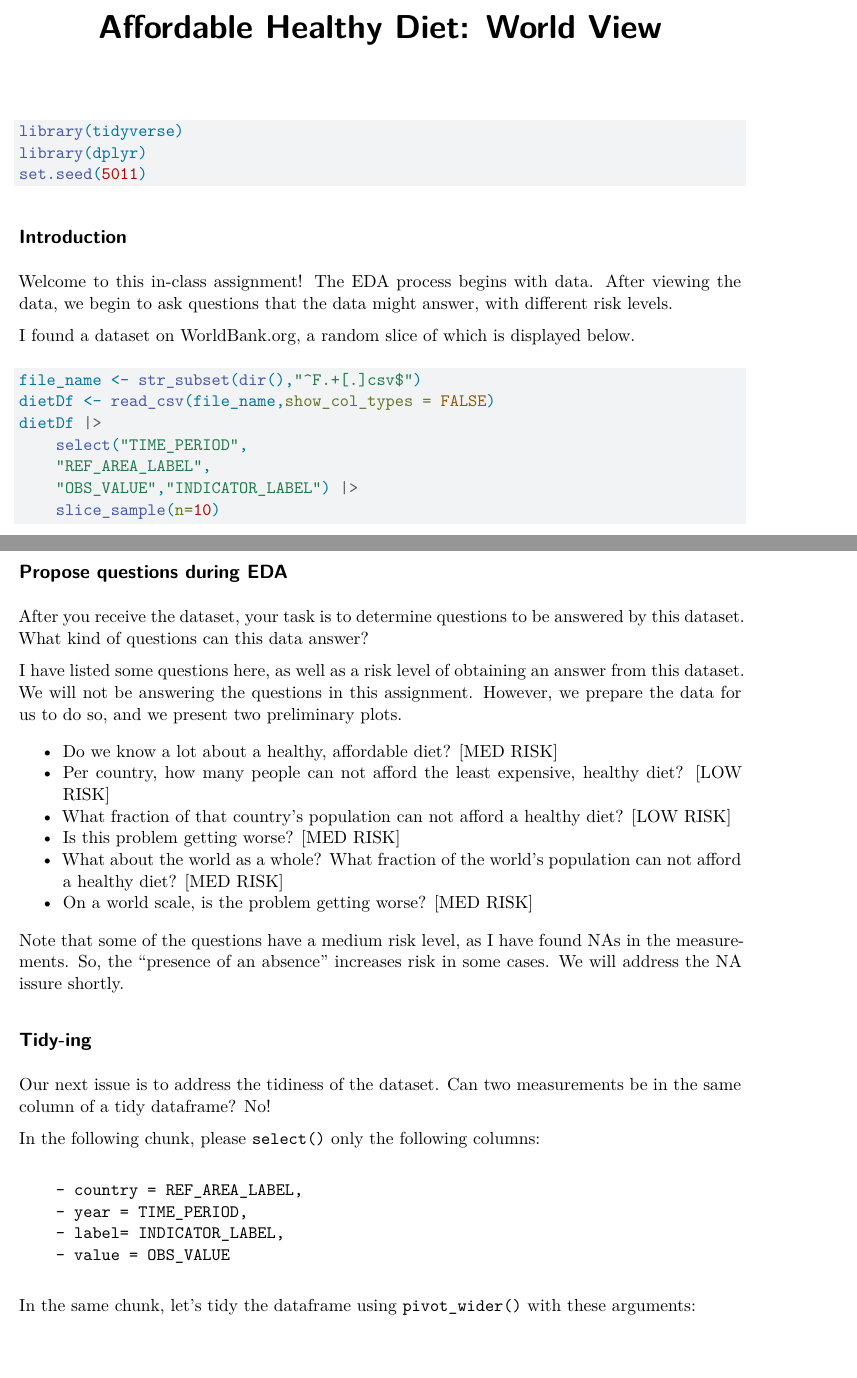
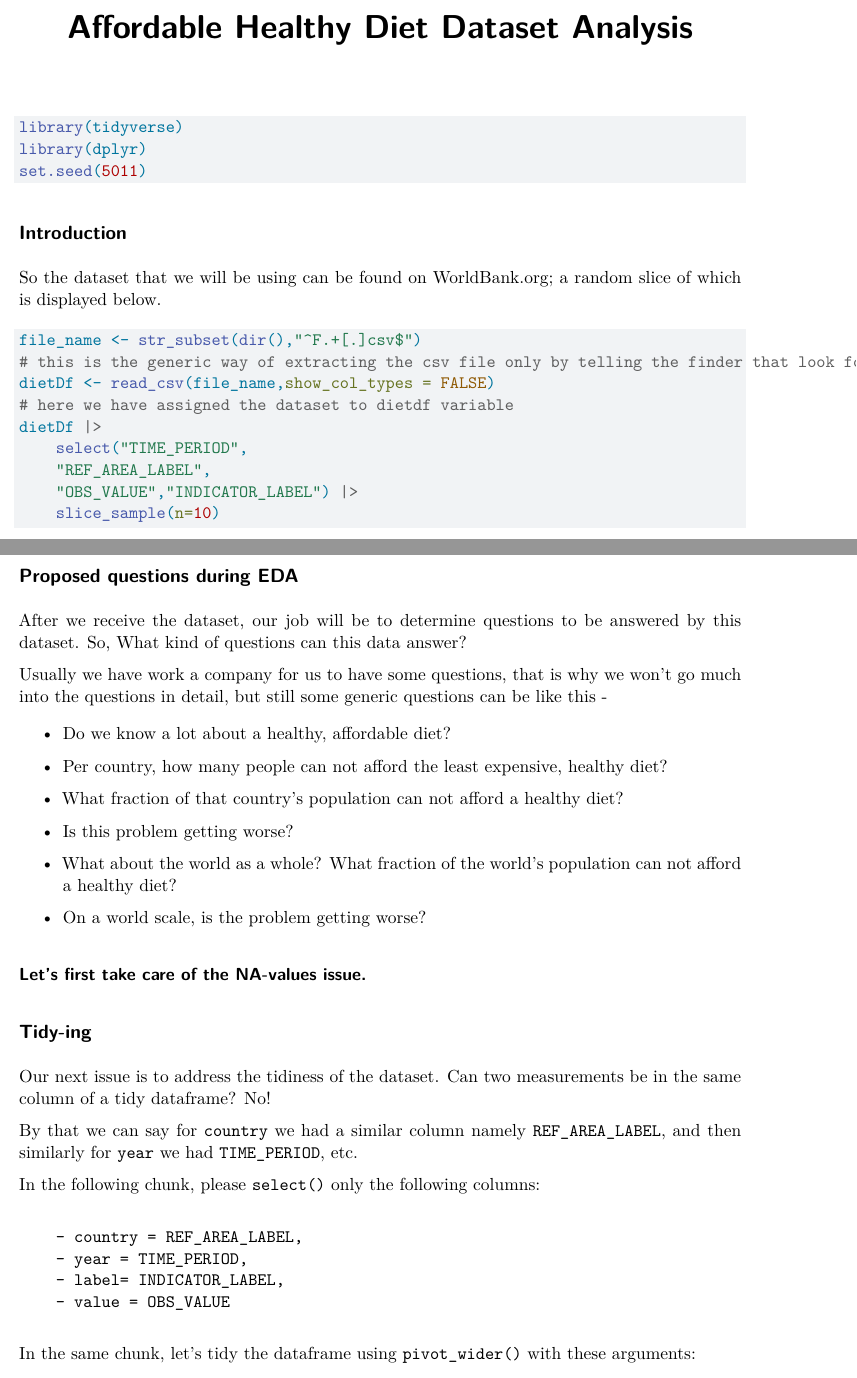
Before and after one commit to SwapnanilBala/Food_Habit_Analysis, a Quarto document (UnhealthyDietEDA.qmd): two parts of pages 1 and 2 of 9, joined at a grey line, cut at the place of the change, the shorter picture padded with empty space. Rendered offline with R 4.5, knitr and Pandoc in place of Quarto, then LaTeX, with nearby package versions.

Commit message:
modified the qmd file

````diff
--- a/UnhealthyDietEDA.qmd
+++ b/UnhealthyDietEDA.qmd
@@ -1,26 +1,27 @@
 ---
-title: "Affordable Healthy Diet: World View"
+title: "Affordable Healthy Diet Dataset Analysis"
+Author: "Swapnanil Bala"
 format: pdf
 execute:
        echo: true
        eval: true
 ---
 
-
 ```{r, load_libraries, message=FALSE}
 library(tidyverse)
 library(dplyr)
 set.seed(5011)
 ```
+
 ## Introduction
 
-Welcome to this in-class assignment!  The EDA process begins with data.  After viewing the data, we begin to ask questions that the data might answer, with different risk levels.
-
-I found a dataset on WorldBank.org, a random slice of which is displayed below.
+So the dataset that we will be using can be found on WorldBank.org; a random slice of which is displayed below.
 
 ```{r load_diet_data}
 file_name <- str_subset(dir(),"^F.+[.]csv$")
+# this is the generic way of extracting the csv file only by telling the finder that look for that .csv file.
 dietDf <- read_csv(file_name,show_col_types = FALSE)
+# here we have assigned the dataset to dietdf variable
 dietDf |>
     select("TIME_PERIOD",
     "REF_AREA_LABEL",
@@ -32,33 +34,39 @@ Note that the measurements labels are:
 
 ```{r display_measurement_types,echo=FALSE}
 dietDf |>
-distinct(INDICATOR_LABEL)
+distinct(INDICATOR_LABEL) # This selects a distinct part of the dataset
 ```
 
-## Propose questions during EDA
+## Proposed questions during EDA
 
-After you receive the dataset, your task is to determine questions to be answered by this dataset.  What kind of questions can this data answer?
+After we receive the dataset, our job will be to determine questions to be answered by this dataset. So, What kind of questions can this data answer?
 
-I have listed some questions here, as well as a risk level of obtaining an answer from this dataset.  We will not be answering the questions in this assignment.  However, we prepare the data for us to do so, and we present two preliminary plots.
+Usually we have work a company for us to have some questions, that is why we won't go much into the questions in detail, but still some generic questions can be like this -
 
-- Do we know a lot about a healthy, affordable diet?  [MED RISK]
-- Per country, how many people can not afford the least expensive, healthy diet?  [LOW RISK]
-- What fraction of that country's population can not afford a healthy diet?  [LOW RISK]
-- Is this problem getting worse?  [MED RISK]
-- What about the world as a whole?  What fraction of the world's population can not afford a healthy diet?  [MED RISK]
-- On a world scale, is the problem getting worse? [MED RISK]
+-   Do we know a lot about a healthy, affordable diet?
 
-Note that some of the questions have a medium risk level, as I have found NAs in the measurements.  So, the "presence of an absence" increases risk in some cases.  We will address the NA issure shortly.
+-   Per country, how many people can not afford the least expensive, healthy diet?
 
+-   What fraction of that country's population can not afford a healthy diet?
+
+-   Is this problem getting worse?
+
+-   What about the world as a whole? What fraction of the world's population can not afford a healthy diet?
+
+-   On a world scale, is the problem getting worse?
+
+#### Let's first take care of the NA-values issue.
 
 ## Tidy-ing
 
-Our next issue is to address the tidiness of the dataset.  Can two measurements be in the same column of a tidy dataframe? No!
+Our next issue is to address the tidiness of the dataset. Can two measurements be in the same column of a tidy dataframe? No!
 
+By that we can say for `country` we had a similar column namely `REF_AREA_LABEL`, and then similarly for `year` we had `TIME_PERIOD`, etc.
 
 In the following chunk, please `select()` only the following columns:
 
-        - country = REF_AREA_LABEL,
-        - year = TIME_PERIOD,
-        - label= INDICATOR_LABEL,
-        - value = OBS_VALUE
+```
+    - country = REF_AREA_LABEL,
+    - year = TIME_PERIOD,
+    - label= INDICATOR_LABEL,
+    - value = OBS_VALUE
````
Also changed, not shown: UnhealthyDietEDA.pdf, UnhealthyDietEDA.qmd (69 more changed lines), 1 other file.
